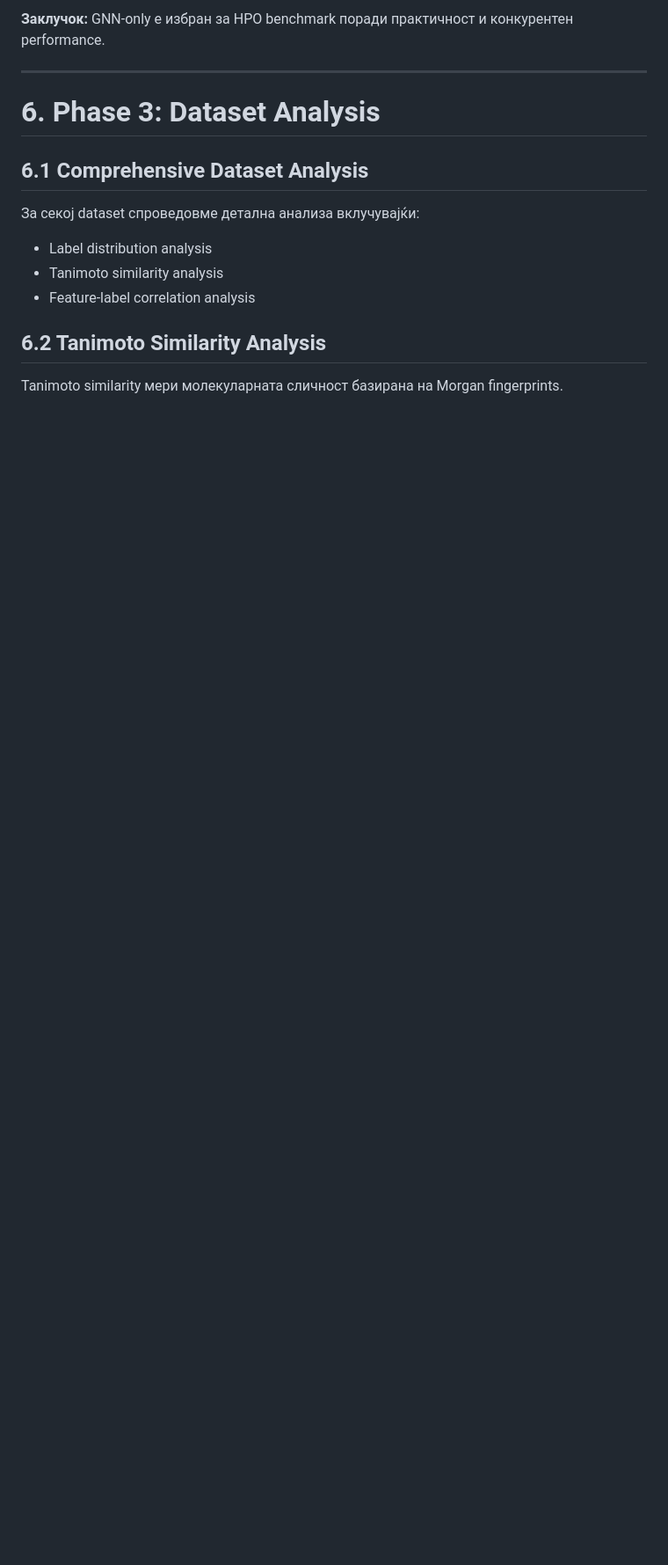
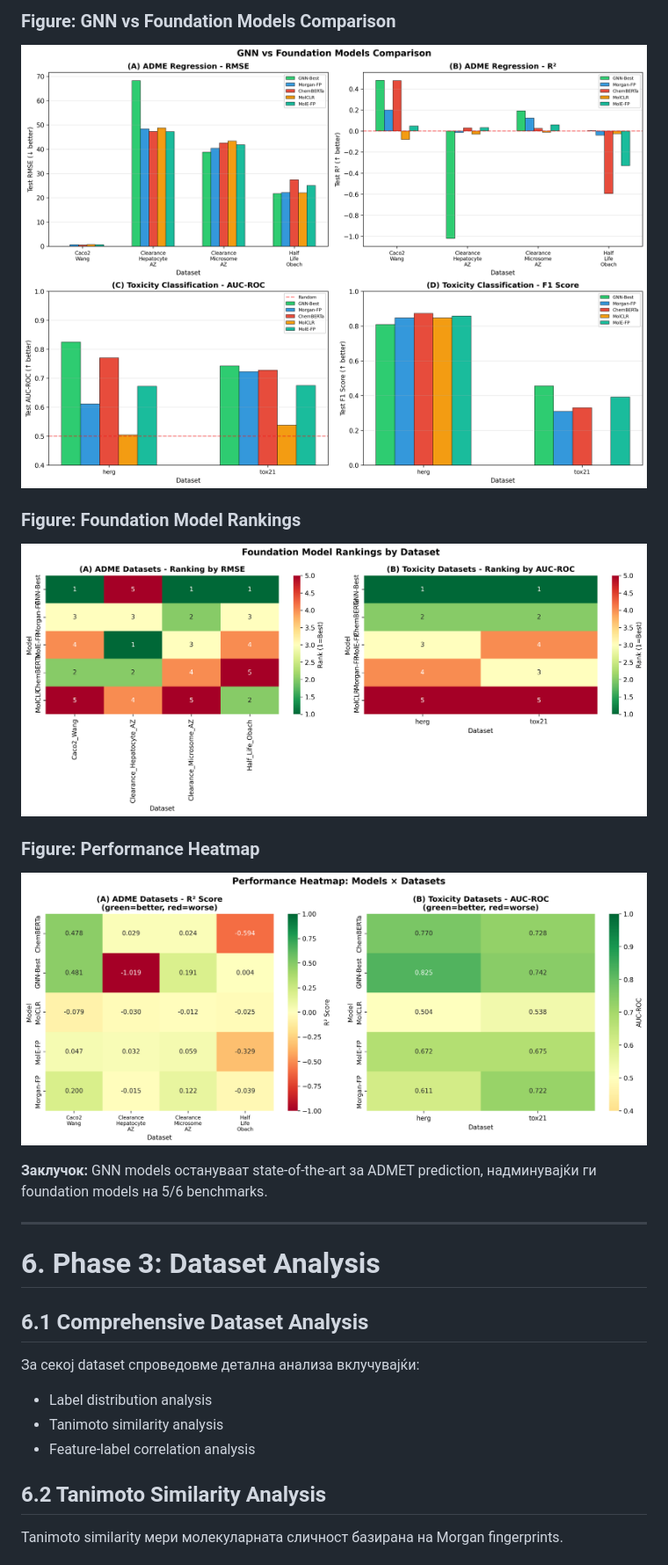
Before and after one commit to NitramVonemats/MANU_Project, a Markdown page: DOCUMENTATION_COMPLETE.md, the part around one of its changes. Shown at 88% size. Drawn GitHub-style; pictures changed too: figures/foundation/foundation_ranking.png (added), figures/foundation/gnn_vs_foundation_comparison.png (added), figures/foundation/performance_heatmap.png (added); blank space fills up the shorter version.

Commit message:
adding comparasion benchmark Morgan,MolCLR,MoIE-FP,ChemBERTa

```diff
--- a/DOCUMENTATION_COMPLETE.md
+++ b/DOCUMENTATION_COMPLETE.md
@@ -274,5 +292,14 @@ Edge features: {yes, no}
 
-**Заклучок:** GNN-only е избран за HPO benchmark поради практичност и конкурентен performance.
+### Figure: GNN vs Foundation Models Comparison
+![GNN vs Foundation](figures/foundation/gnn_vs_foundation_comparison.png)
+
+### Figure: Foundation Model Rankings
+![Foundation Ranking](figures/foundation/foundation_ranking.png)
+
+### Figure: Performance Heatmap
+![Performance Heatmap](figures/foundation/performance_heatmap.png)
+
+**Заклучок:** GNN models остануваат state-of-the-art за ADMET prediction, надминувајќи ги foundation models на 5/6 benchmarks.
 
 ---
 
```
Also changed, not shown: other parts of DOCUMENTATION_COMPLETE.md (+39 -21 lines), figures/foundation/summary_comparison.png (added), 4 other files.
